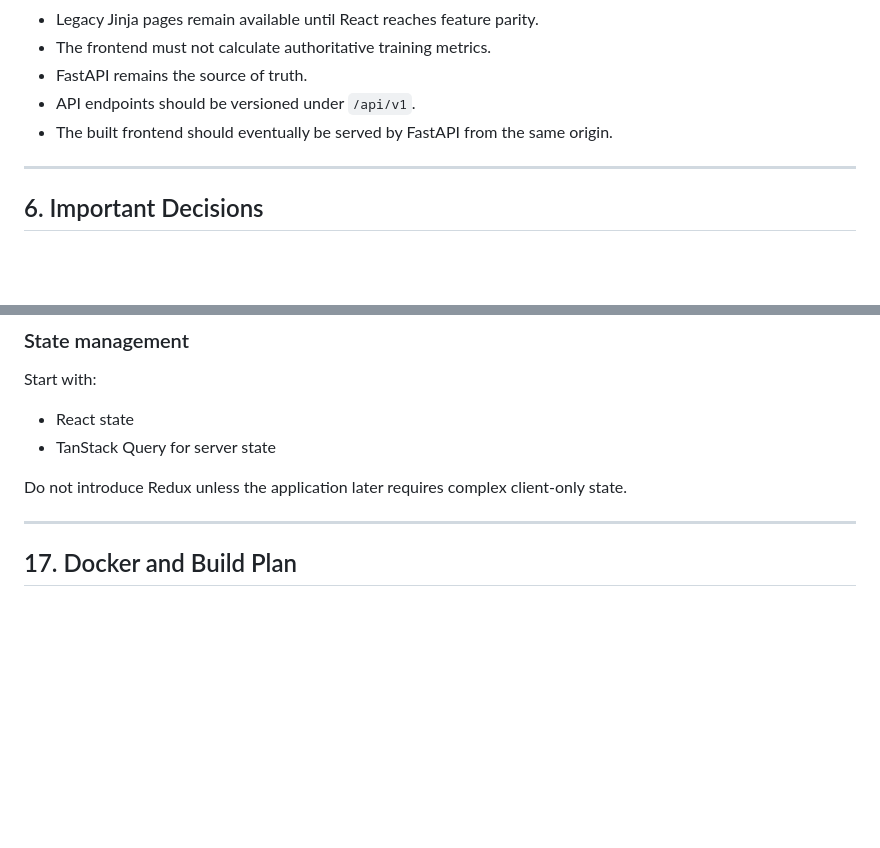
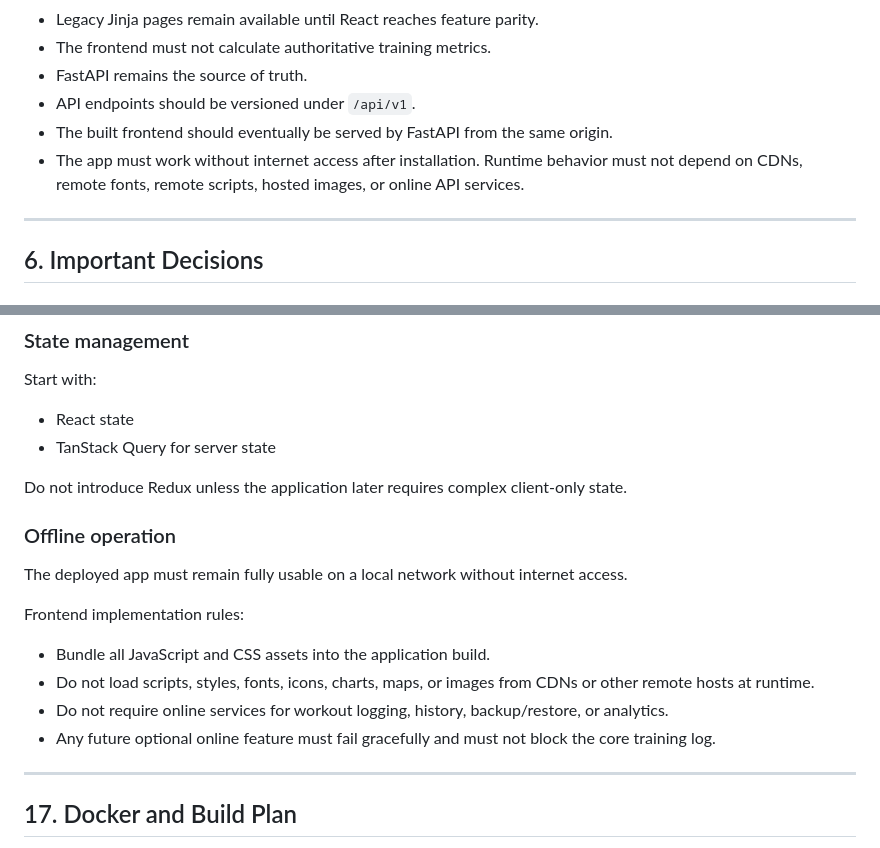
Before and after one commit to mykzhu/training_log, a Markdown page: docs/react-migration.md, 2 parts joined by grey strips. GitHub-like rendering; blank space fills up the shorter version.

Commit message:
docs: require offline operation

```diff
--- a/docs/react-migration.md
+++ b/docs/react-migration.md
@@ -272,6 +272,7 @@ frontend/
 * FastAPI remains the source of truth.
 * API endpoints should be versioned under `/api/v1`.
 * The built frontend should eventually be served by FastAPI from the same origin.
+* The app must work without internet access after installation. Runtime behavior must not depend on CDNs, remote fonts, remote scripts, hosted images, or online API services.
 
 ---
 
@@ -937,6 +938,17 @@ Start with:
 
 Do not introduce Redux unless the application later requires complex client-only state.
 
+### Offline operation
+
+The deployed app must remain fully usable on a local network without internet access.
+
+Frontend implementation rules:
+
+* Bundle all JavaScript and CSS assets into the application build.
+* Do not load scripts, styles, fonts, icons, charts, maps, or images from CDNs or other remote hosts at runtime.
+* Do not require online services for workout logging, history, backup/restore, or analytics.
+* Any future optional online feature must fail gracefully and must not block the core training log.
+
 ---
 
 ## 17. Docker and Build Plan
```
